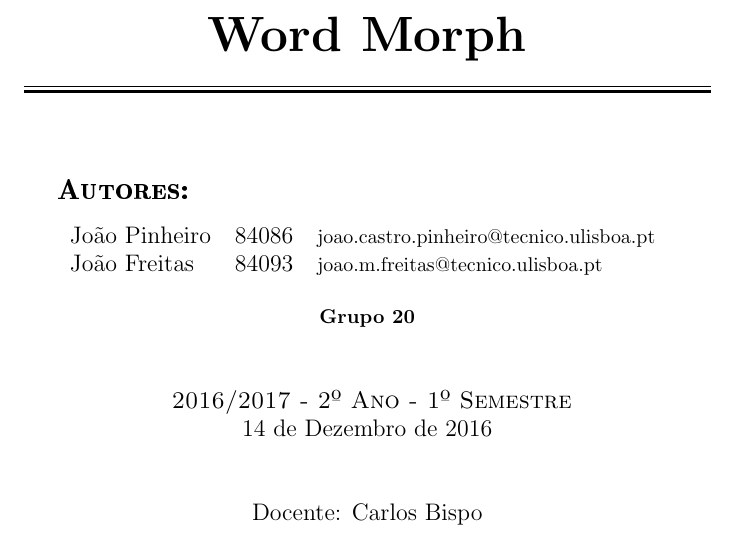
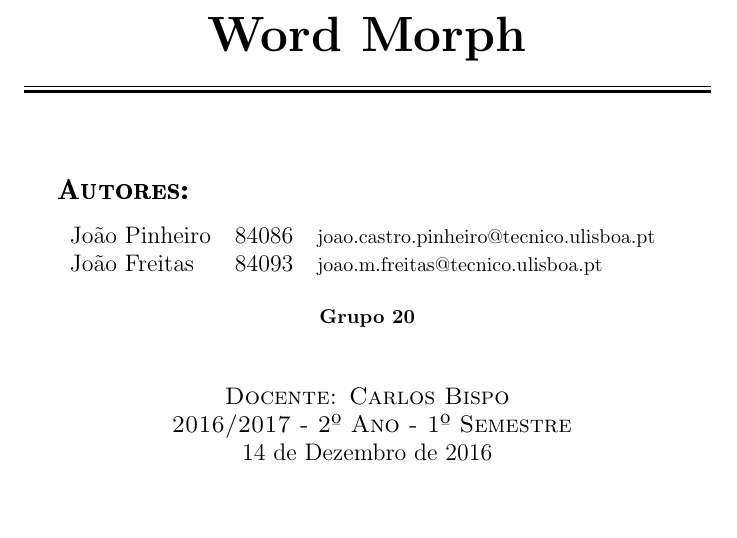
Before and after one commit to pineman/wordmorph, a LaTeX document (rel/capa/capa.tex): part of the page, cut so that both start at the same text, the shorter picture padded with empty space. Compiled offline with pdfLaTeX.

Commit message:
o bispo vai gostar de ter o seu nome bem grande :)

```diff
--- a/rel/capa/capa.tex
+++ b/rel/capa/capa.tex
@@ -40,9 +40,9 @@
 
 
 {\bfseries Grupo 20}\\[1cm]
+\textsc{\large Docente: Carlos Bispo}\\
 \large\textsc{ 2016/2017 - 2º Ano - 1º Semestre}\\
 \large 14 de Dezembro de 2016\\[1cm]
-\large Docente: Carlos Bispo
 
 \end{titlepage}
 
```
